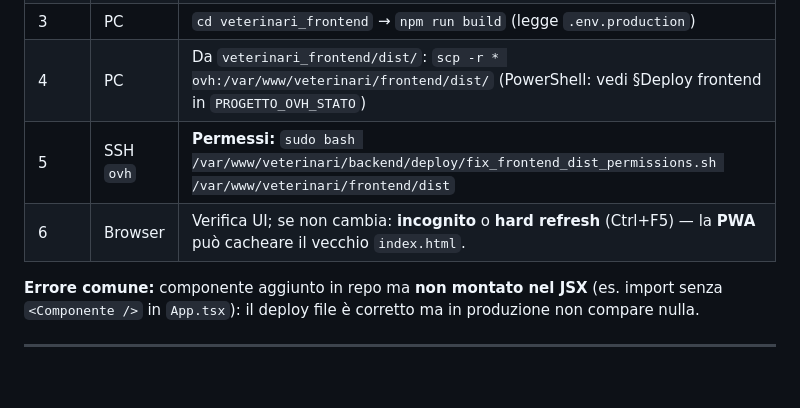
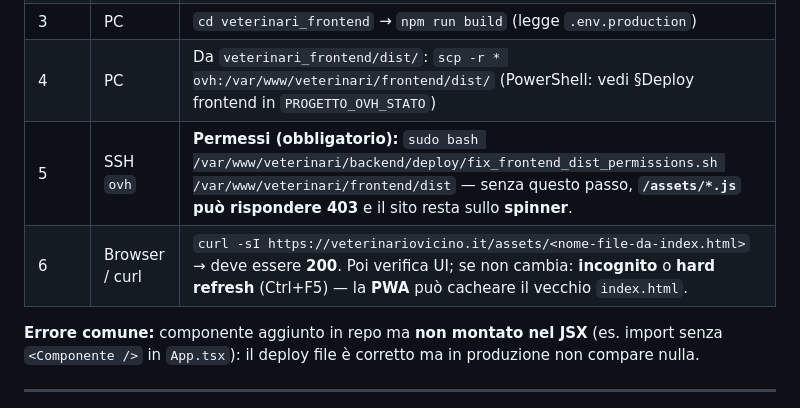
Before and after one commit to socialengaged/veterinario_full, a Markdown page: backend/sintesi/DEPLOY_SAFE_WORKFLOW.md, the part around the change. Drawn GitHub-style; blank space fills up the shorter version.

Commit message:
docs: troubleshooting spinner 403 su /assets dopo scp
Made-with: Cursor

```diff
--- a/backend/sintesi/DEPLOY_SAFE_WORKFLOW.md
+++ b/backend/sintesi/DEPLOY_SAFE_WORKFLOW.md
@@ -79,8 +79,8 @@ Flusso **effettivo** quando la release tocca **sito statico** e **API** (path e
 | 2 | SSH `ovh` | `cd /var/www/veterinari/backend` → `git pull --ff-only origin master` → `source venv/bin/activate` → `pip install -r requirements.txt` → se serve: `alembic upgrade head` → `sudo systemctl restart veterinari` → `curl -s http://127.0.0.1:8060/health` |
 | 3 | PC | `cd veterinari_frontend` → `npm run build` (legge `.env.production`) |
 | 4 | PC | Da `veterinari_frontend/dist/`: `scp -r * ovh:/var/www/veterinari/frontend/dist/` (PowerShell: vedi §Deploy frontend in `PROGETTO_OVH_STATO`) |
-| 5 | SSH `ovh` | **Permessi:** `sudo bash /var/www/veterinari/backend/deploy/fix_frontend_dist_permissions.sh /var/www/veterinari/frontend/dist` |
-| 6 | Browser | Verifica UI; se non cambia: **incognito** o **hard refresh** (Ctrl+F5) — la **PWA** può cacheare il vecchio `index.html`. |
+| 5 | SSH `ovh` | **Permessi (obbligatorio):** `sudo bash /var/www/veterinari/backend/deploy/fix_frontend_dist_permissions.sh /var/www/veterinari/frontend/dist` — senza questo passo, **`/assets/*.js` può rispondere 403** e il sito resta sullo **spinner**. |
+| 6 | Browser / curl | `curl -sI https://veterinariovicino.it/assets/<nome-file-da-index.html>` → deve essere **200**. Poi verifica UI; se non cambia: **incognito** o **hard refresh** (Ctrl+F5) — la **PWA** può cacheare il vecchio `index.html`. |
 
 **Errore comune:** componente aggiunto in repo ma **non montato nel JSX** (es. import senza `<Componente />` in `App.tsx`): il deploy file è corretto ma in produzione non compare nulla.
 
```
Also changed, not shown: backend/sintesi/PROGETTO_OVH_STATO.md (+1 -1 lines).
